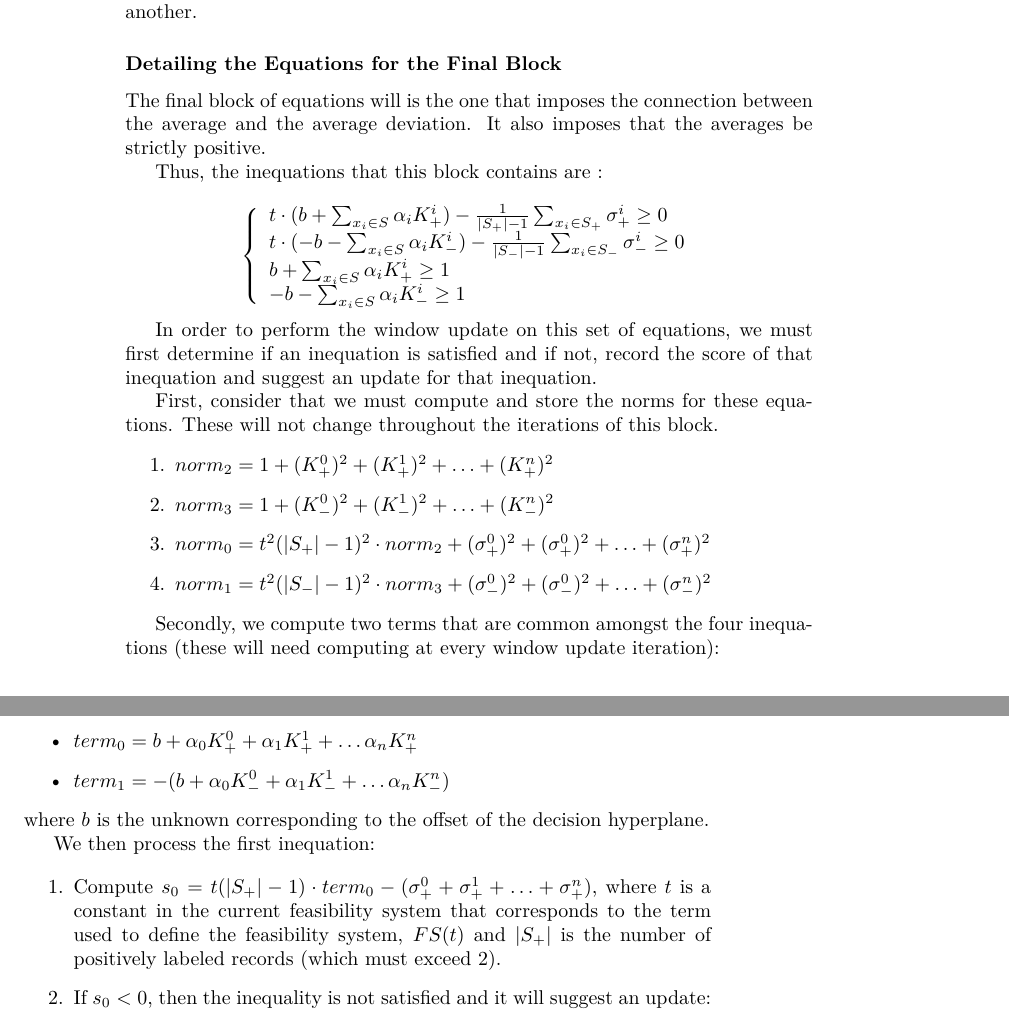
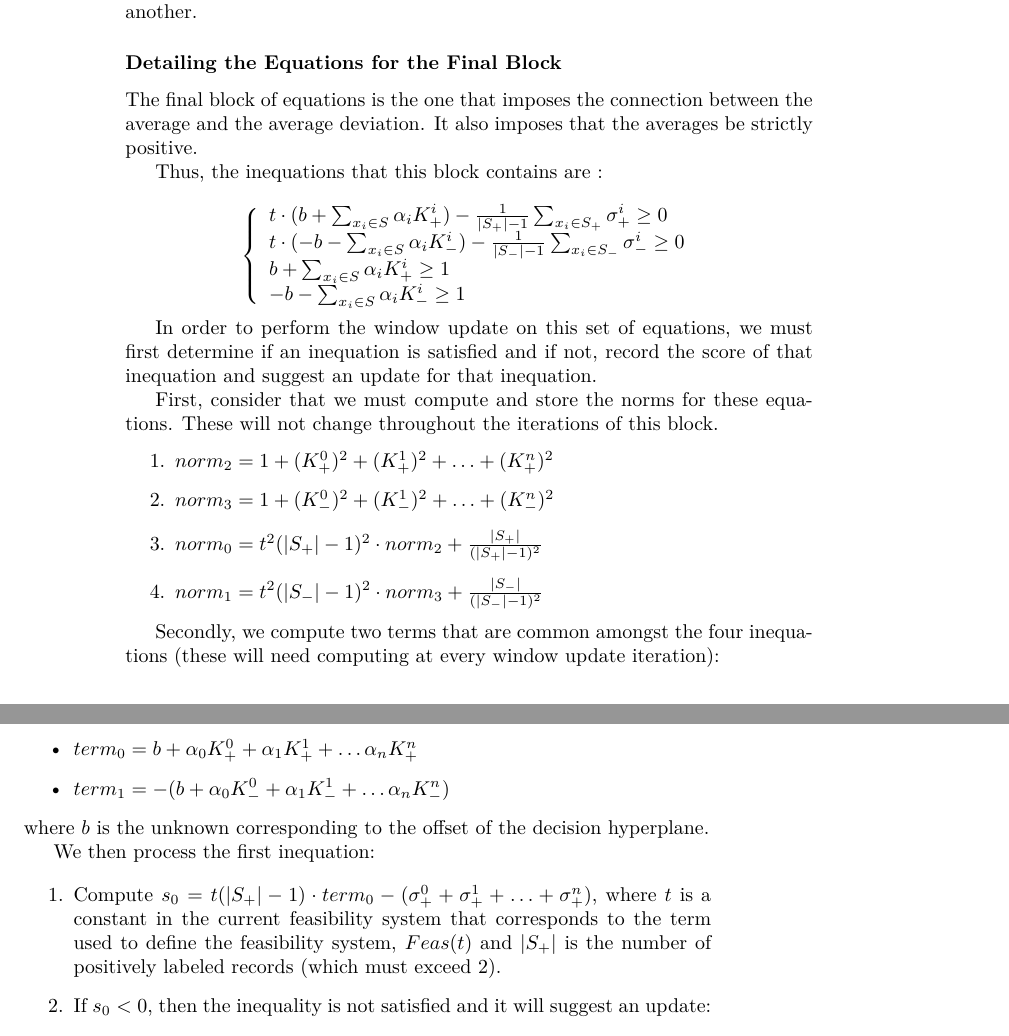
Before and after one commit to berendeanicolae/gml, a LaTeX document (code/Algorithms/ProbVectorMachine/docs/Pseudocod_Algoritmi.tex): two parts of pages 18 and 19 of 23, joined at a grey line, cut so that both start at the same text. Compiled offline with pdfLaTeX.

Commit message:
I've removed some errors from the documentation regarding the final equations block.

```diff
--- a/code/Algorithms/ProbVectorMachine/docs/Pseudocod_Algoritmi.tex
+++ b/code/Algorithms/ProbVectorMachine/docs/Pseudocod_Algoritmi.tex
@@ -965,7 +965,7 @@ associated with each unsatisfied equation may be done completely independent fro
 
 	\subsubsection{Detailing the Equations for the Final Block}
 
-	The final block of equations will is the one that imposes the connection between the average and the average deviation. It also imposes that the averages be strictly positive.
+	The final block of equations is the one that imposes the connection between the average and the average deviation. It also imposes that the averages be strictly positive.
 
 	Thus, the inequations that this block contains are :
 
@@ -984,8 +984,8 @@ associated with each unsatisfied equation may be done completely independent fro
 	\begin{enumerate}
 		\item \(norm_2 = 1 + (K_+^0)^2 + (K_+^1)^2 + \ldots + (K_+^n)^2\)
 		\item \(norm_3 = 1 + (K_-^0)^2 + (K_-^1)^2 + \ldots + (K_-^n)^2\)
-		\item \(norm_0 = t^2(|S_+| - 1)^2 \cdot norm_2 + (\sigma_+^0)^2 + (\sigma_+^0)^2 +  \ldots + (\sigma_+^n)^2\)
-		\item \(norm_1 = t^2(|S_-| - 1)^2 \cdot norm_3 + (\sigma_-^0)^2 + (\sigma_-^0)^2 +  \ldots + (\sigma_-^n)^2\)
+		\item \(norm_0 = t^2(|S_+| - 1)^2 \cdot norm_2 + \frac{|S_+|}{(|S_+| - 1)^2}\)
+		\item \(norm_1 = t^2(|S_-| - 1)^2 \cdot norm_3 + \frac{|S_-|}{(|S_-| - 1)^2}\)
 
 	\end{enumerate}
 
@@ -1000,7 +1000,7 @@ associated with each unsatisfied equation may be done completely independent fro
 	We then process the first inequation:
 
 	\begin{enumerate}
-		\item Compute \(s_0 = t (|S_+| - 1)\cdot term_0 - (\sigma_+^0 + \sigma_+^1 + \ldots + \sigma_+^n)\), where \(t\) is a constant in the current feasibility system that corresponds to the term used to define the feasibility system, \(FS(t)\) and \(|S_+|\) is the number of positively labeled records (which must exceed 2).
+		\item Compute \(s_0 = t (|S_+| - 1)\cdot term_0 - (\sigma_+^0 + \sigma_+^1 + \ldots + \sigma_+^n)\), where \(t\) is a constant in the current feasibility system that corresponds to the term used to define the feasibility system, \(Feas(t)\) and \(|S_+|\) is the number of positively labeled records (which must exceed 2).
 		\item If \(s_0 < 0\), then the inequality is not satisfied and it will suggest an update:
 		\[
 			u_0 = \frac{-s_0}{norm_0^2}\cdot(K_+^0, K_+^1, \ldots, K_+^n, -1, -1, \ldots, -1, 1)
```
